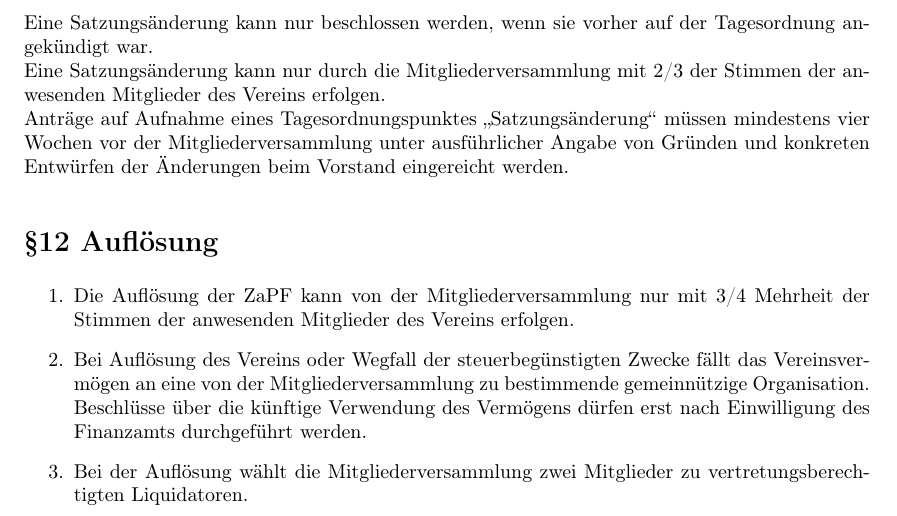
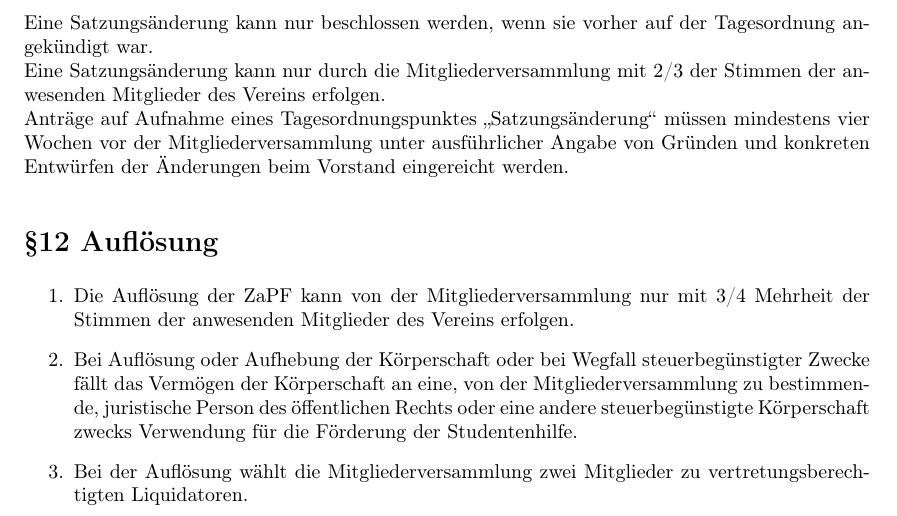
Before and after one commit to ZaPF/Satzung_des_ZaPFev, a LaTeX document (Satzung_des_ZaPFev.tex): part of page 3 of 3, cut so that both start at the same text. Compiled offline with pdfLaTeX.

Commit message:
Änderungen der MGV vom 17.11.2013
Die vorliegenden Änderungen wurden auf der Zusammenkunft aller
Physik-Fachschaften im Wintersemester 2013 in Wien von der
Mitgliederversammlung beschlossen.

```diff
--- a/Satzung_des_ZaPFev.tex
+++ b/Satzung_des_ZaPFev.tex
@@ -109,7 +109,7 @@ Anträge auf Aufnahme eines Tagesordnungspunktes \glqq Satzungsänderung\grqq\ m
 \section*{§12 Auflösung}
 \begin{enumerate}
  \item Die Auflösung der ZaPF kann von der Mitgliederversammlung nur mit 3/4 Mehrheit der Stimmen der anwesenden Mitglieder des Vereins erfolgen.
- \item Bei Auflösung des Vereins oder Wegfall der steuerbegünstigten Zwecke fällt das Vereinsvermögen an eine von der Mitgliederversammlung zu bestimmende gemeinnützige Organisation. Beschlüsse über die künftige Verwendung des Vermögens dürfen erst nach Einwilligung des Finanzamts durchgeführt werden.
+ \item Bei Auflösung oder Aufhebung der Körperschaft oder bei Wegfall steuerbegünstigter Zwecke fällt das Vermögen der Körperschaft an eine, von der Mitgliederversammlung zu bestimmende, juristische Person des öffentlichen Rechts oder eine andere steuerbegünstigte Körperschaft zwecks Verwendung für die Förderung der Studentenhilfe.
  \item Bei der Auflösung wählt die Mitgliederversammlung zwei Mitglieder zu vertretungsberechtigten Liquidatoren.
 \end{enumerate}
 
```
